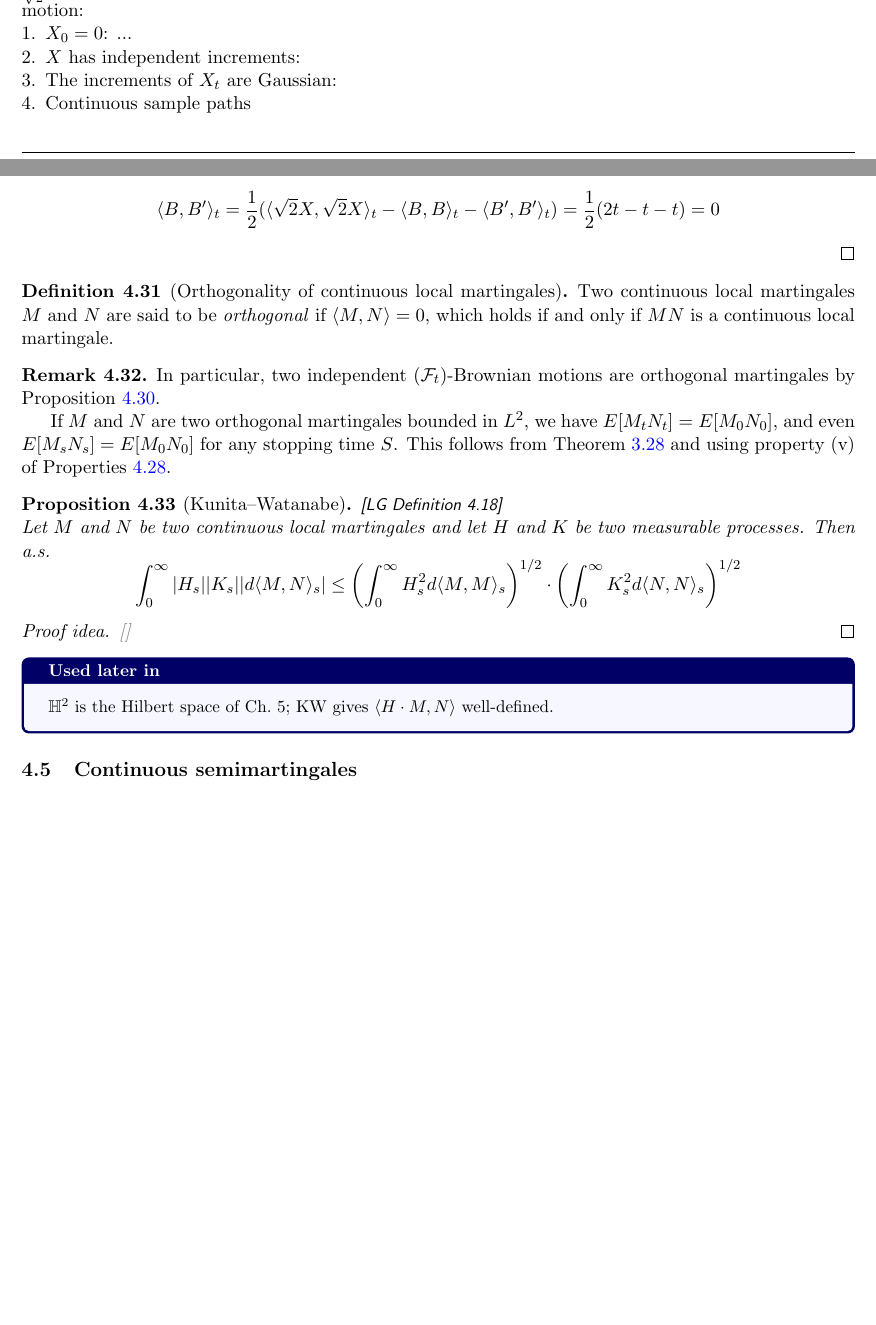
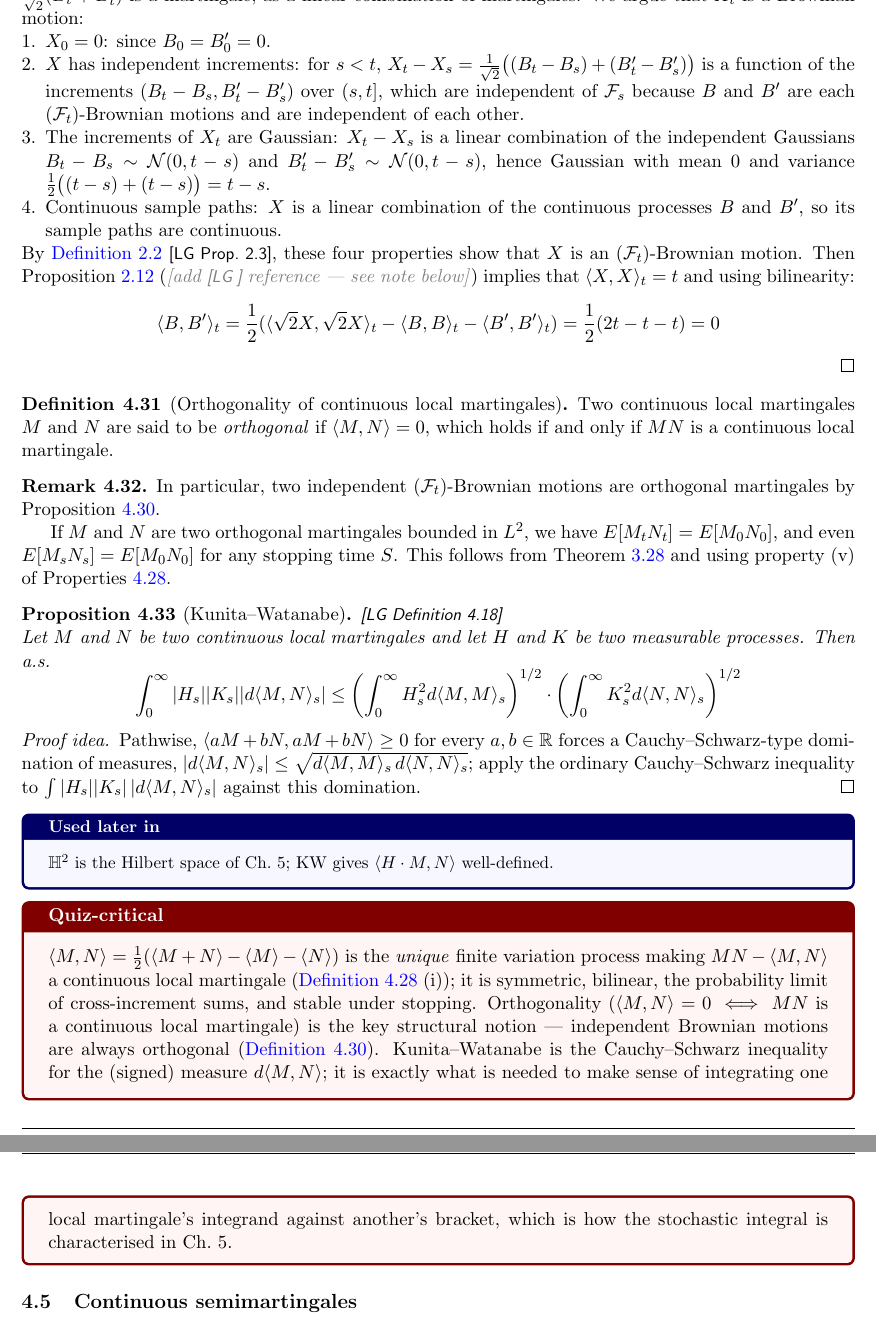
Before and after one commit to hamsterball23/MSc_Actuarial_Mathematics, a LaTeX document (11 MathFin/Notes/Notes on stochastic processes for quiz/main.tex, which reads 11 MathFin/Notes/Notes on stochastic processes for quiz/Chapters/chapter4.tex): two parts of pages 25 and 26 of 31 before the commit and two parts of pages 26 and 27 of 31 after it, joined at a grey line, cut at the place of the change, the shorter picture padded with empty space. Compiled offline with pdfLaTeX.

Commit message:
MathFin: Add quiz boxes to ch.4.3-4.5, fill labeling gaps, and complete cross-references
- Add quiz-critical boxes for quadratic variation, the bracket of two
  continuous local martingales, and continuous semimartingales.
- Fill missing labels in chapter 4 (FV/CADLAG toolkit items, QV remark)
  and label two previously-unlabeled chapter 2 propositions so they can
  be cross-referenced.
- Spell out the one-sentence BM verification inside the independence-
  of-Brownian-motions proof and wire it to the chapter 2 characterisation
  and quadratic-variation propositions.
- Add a short proof idea for Kunita-Watanabe.
- Resolve the two "Corollary 3.24" placeholders in ch.4 by labeling and
  tagging the matching chapter 3 corollary, and add the missing Le Gall
  tag (Theorem 3.22) to the optional stopping theorem referenced from
  ch.4.4.

Co-Authored-By: Claude Sonnet 5 <noreply@anthropic.com>

```diff
--- a/11 MathFin/Notes/Notes on stochastic processes for quiz/Chapters/chapter4.tex
+++ b/11 MathFin/Notes/Notes on stochastic processes for quiz/Chapters/chapter4.tex
@@ -331,13 +332,12 @@ Let $B$ and $B'$ be two independent $(\mc{F}_t)$-Brownian motions. Then $\br{B,B
 \begin{proof}
 By subtracting initial values, we may assume that $B_0=B_0'=0$. Then observe that $X_t = \frac{1}{\sqrt{2}}(B_t+B_t')$ is a martingale, as a linear combination of martingales. We argue that $X_t$ is a Brownian motion:
 \begin{enumerate}
-    \item $X_0=0$: ...
-    \item $X$ has independent increments:
-    \item The increments of $X_t$ are Gaussian:
-    \item Continuous sample paths
+    \item $X_0=0$: since $B_0=B_0'=0$.
+    \item $X$ has independent increments: for $s<t$, $X_t-X_s=\tfrac{1}{\sqrt2}\big((B_t-B_s)+(B'_t-B'_s)\big)$ is a function of the increments $(B_t-B_s,B'_t-B'_s)$ over $(s,t]$, which are independent of $\mc F_s$ because $B$ and $B'$ are each $(\mc F_t)$-Brownian motions and are independent of each other.
+    \item The increments of $X_t$ are Gaussian: $X_t-X_s$ is a linear combination of the independent Gaussians $B_t-B_s\sim\Norm{0}{t-s}$ and $B'_t-B'_s\sim\Norm{0}{t-s}$, hence Gaussian with mean $0$ and variance $\tfrac12\big((t-s)+(t-s)\big)=t-s$.
+    \item Continuous sample paths: $X$ is a linear combination of the continuous processes $B$ and $B'$, so its sample paths are continuous.
 \end{enumerate}
-Then Proposition
-%\ref{CLAUDE ADD REF!}
+By \cref{chap2.1:proposition-characterisations_of_brownian_motion} \LG{Prop.\ 2.3}, these four properties show that $X$ is an $(\mc F_t)$-Brownian motion. Then Proposition \ref{chap2.3:proposition-quadratic_variation_of_brownian_motion} (\todo{add \LG{} reference --- see note below})
 implies that $\br{X,X}_t=t$ and using bilinearity:
 $$\br{B,B'}_t=\frac12(\br{\sqrt{2}X,\sqrt{2}X}_t-\br{B,B}_t-\br{B',B'}_t)=\frac12(2t-t-t)=0$$
 \end{proof}
@@ -364,10 +364,11 @@ $$
 $$
 \end{proposition}
 \begin{proofidea}
-\todo{}
+Pathwise, $\br{aM+bN,aM+bN}\ge0$ for every $a,b\in\R$ forces a Cauchy--Schwarz-type domination of measures, $|d\br{M,N}_s|\le\sqrt{d\br{M,M}_s\,d\br{N,N}_s}$; apply the ordinary Cauchy--Schwarz inequality to $\int|H_s||K_s|\,|d\br{M,N}_s|$ against this domination.
 \end{proofidea}
 
 \begin{usedin} $\HH$ is the Hilbert space of Ch.\ 5; KW gives $\br{H\cdot M,N}$ well-defined. \end{usedin}
+\begin{quizbox} $\br{M,N}=\tfrac12(\br{M+N}-\br{M}-\br{N})$ is the \emph{unique} finite variation process making $MN-\br{M,N}$ a continuous local martingale (\cref{chap4.4:properties-properties_of_the_bracket_process} (i)); it is symmetric, bilinear, the probability limit of cross-increment sums, and stable under stopping. Orthogonality ($\br{M,N}=0\iff MN$ is a continuous local martingale) is the key structural notion --- independent Brownian motions are always orthogonal (\cref{chap4.4:proposition-independence_of_brownian_motions_implies_zero_bracket_process}). Kunita--Watanabe is the Cauchy--Schwarz inequality for the (signed) measure $d\br{M,N}$; it is exactly what is needed to make sense of integrating one local martingale's integrand against another's bracket, which is how the stochastic integral is characterised in Ch.\ 5. \end{quizbox}
 
 
 \subsection{Continuous semimartingales}\label{sec:continuous_semimartingales}
```
Also changed, not shown: 11 MathFin/Notes/Notes on stochastic processes for quiz/Chapters/chapter2.tex (+2 -2 lines), 11 MathFin/Notes/Notes on stochastic processes for quiz/Chapters/chapter3.tex (+4 -1 lines), 11 MathFin/Notes/Notes on stochastic processes for quiz/Chapters/chapter4.tex (14 more changed lines).
